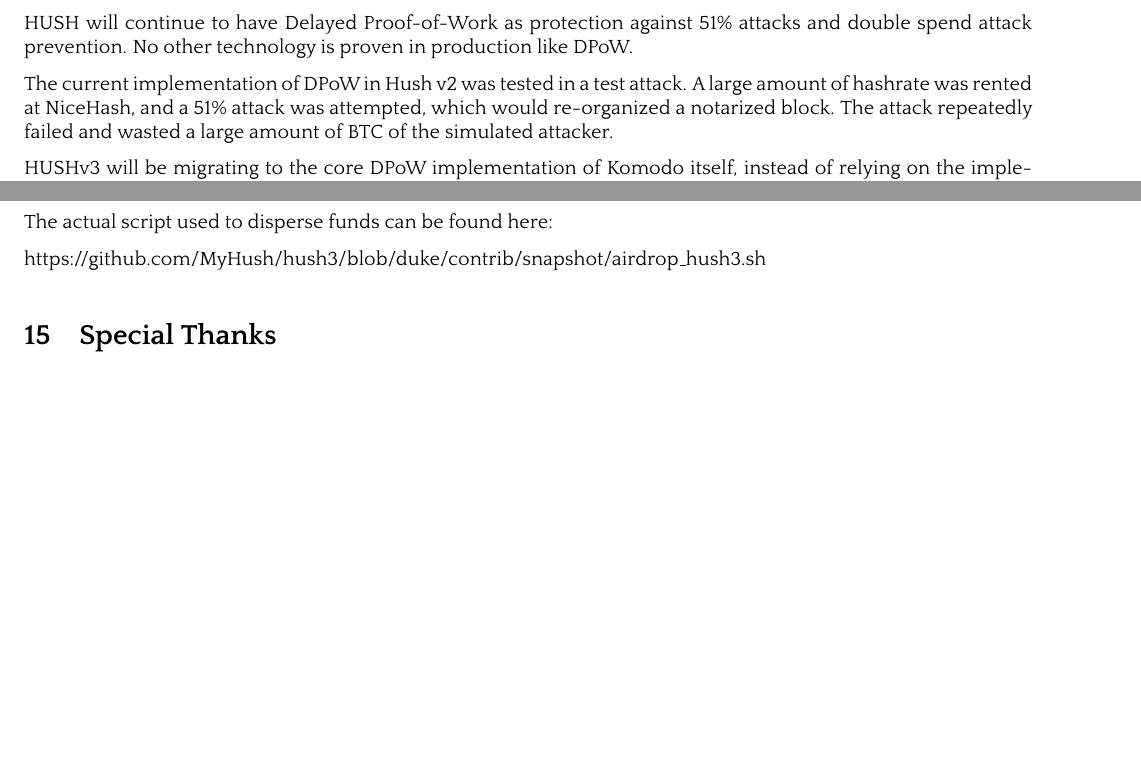
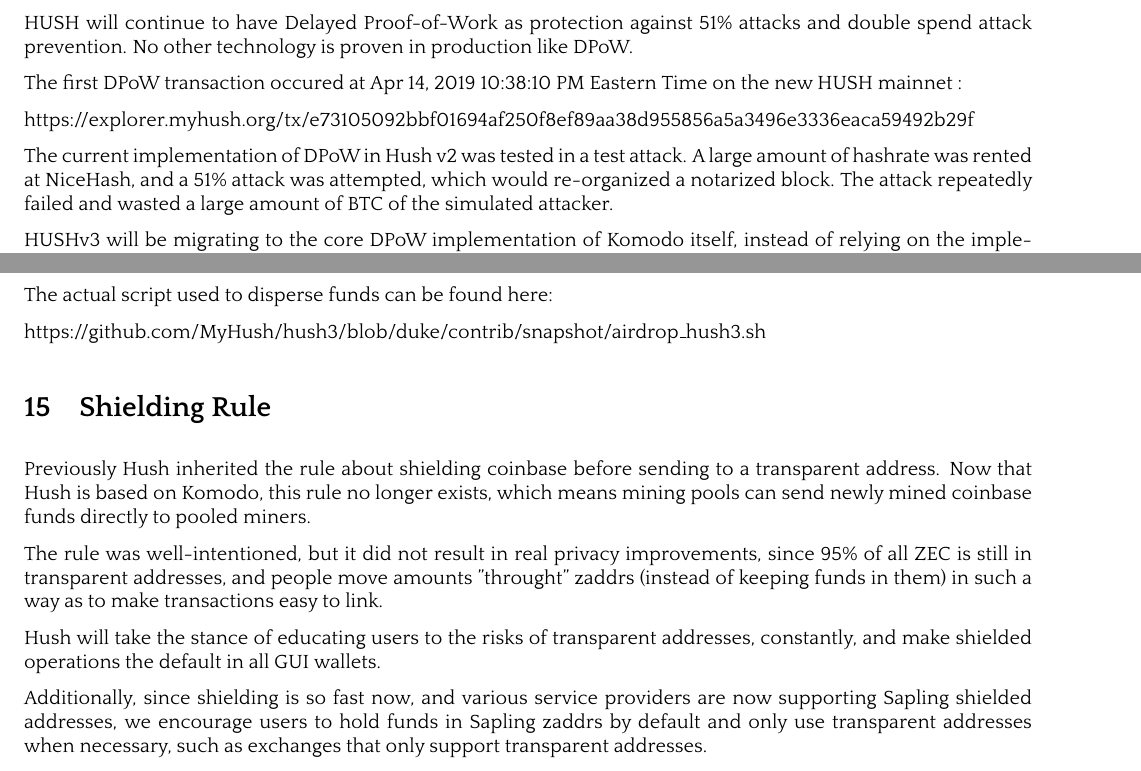
Before and after one commit to MyHush/hush-v3-whitepaper, a LaTeX paper (hush-v3.tex): two parts of pages 6 and 7 of 7 before the commit and two parts of pages 6 and 7 of 8 after it, joined at a grey line, cut so that both start at the same text, the shorter picture padded with empty space. The pictures show the PDF file hush-v3.pdf that the author committed with the source.

Commit message:
elucidate shielding rule

```diff
--- a/hush-v3.tex
+++ b/hush-v3.tex
@@ -653,7 +653,12 @@
 attacks and double spend attack prevention. No other technology is proven
 in production like DPoW.
 
-The current implementation of DPoW in Hush v2 was tested in a test attack.  A
+The first DPoW transaction occured at Apr 14, 2019 10:38:10 PM Eastern Time
+on the new HUSH mainnet :
+
+https://explorer.myhush.org/tx/e73105092bbf01694af250f8ef89aa38d955856a5a3496e3336eaca59492b29f
+
+The current implementation of DPoW in Hush v2 was tested in a test attack. A
 large amount of hashrate was rented at NiceHash, and a 51\% attack was
 attempted, which would re-organized a notarized block. The attack repeatedly
 failed and wasted a large amount of BTC of the simulated attacker.
@@ -769,6 +778,25 @@
 
 https://github.com/MyHush/hush3/blob/duke/contrib/snapshot/airdrop\_hush3.sh
 
+\nsection{Shielding Rule}
+
+Previously Hush inherited the rule about shielding coinbase before sending to a
+transparent address. Now that Hush is based on Komodo, this rule no longer
+exists, which means mining pools can send newly mined coinbase funds directly to
+pooled miners.
+
+The rule was well-intentioned, but it did not result in real privacy
+improvements, since 95\% of all ZEC is still in transparent addresses, and
+people move amounts "throught" zaddrs (instead of keeping funds in them) in such
+a way as to make transactions easy to link.
+
+Hush will take the stance of educating users to the risks of transparent addresses,
+constantly, and make shielded operations the default in all GUI wallets.
+
+Additionally, since shielding is so fast now, and various service providers are
+now supporting Sapling shielded addresses, we encourage users to hold funds in
+Sapling zaddrs by default and only use transparent addresses when necessary,
+such as exchanges that only support transparent addresses.
 
 \nsection{Special Thanks}
 
```
Also changed, not shown: hush-v3.pdf, hush-v3.tex (20 more changed lines).
